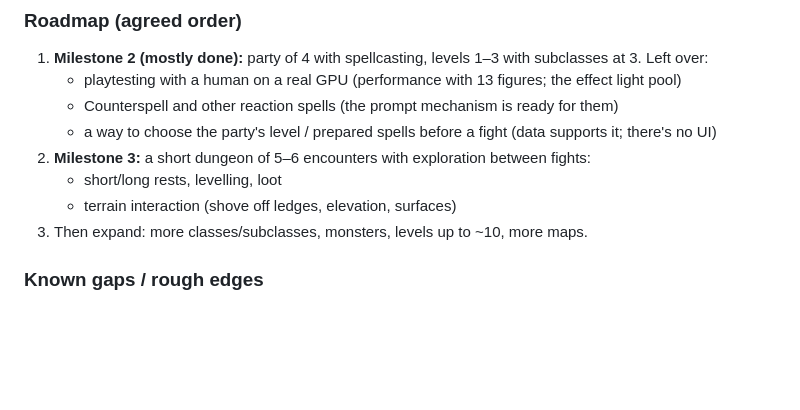
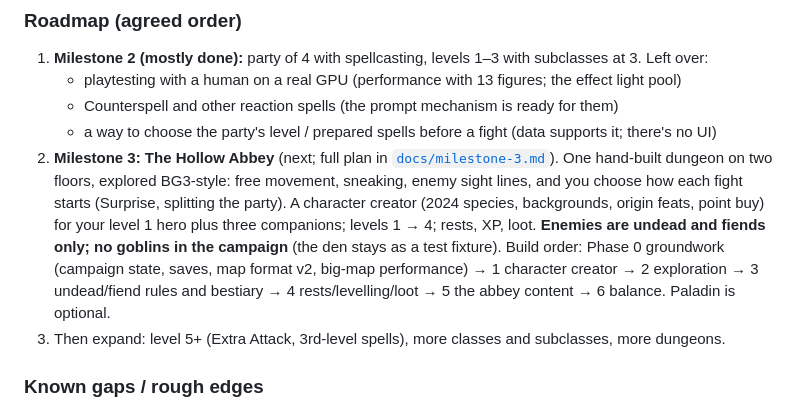
Before and after one commit to Malkefjes/dnd-game, a Markdown page: CLAUDE.md, the part around the change. Drawn GitHub-style; blank space fills up the shorter version.

```diff
--- a/CLAUDE.md
+++ b/CLAUDE.md
@@ -51,10 +51,14 @@ AI-vs-AI sims give the party ~85% wins over ~9 rounds (300 seeds). A human contr
    - playtesting with a human on a real GPU (performance with 13 figures; the effect light pool)
    - Counterspell and other reaction spells (the prompt mechanism is ready for them)
    - a way to choose the party's level / prepared spells before a fight (data supports it; there's no UI)
-2. **Milestone 3:** a short dungeon of 5–6 encounters with exploration between fights:
-   - short/long rests, levelling, loot
-   - terrain interaction (shove off ledges, elevation, surfaces)
-3. Then expand: more classes/subclasses, monsters, levels up to ~10, more maps.
+2. **Milestone 3: The Hollow Abbey** (next; full plan in [`docs/milestone-3.md`](docs/milestone-3.md)). One
+   hand-built dungeon on two floors, explored BG3-style: free movement, sneaking, enemy sight lines, and you choose
+   how each fight starts (Surprise, splitting the party). A character creator (2024 species, backgrounds, origin
+   feats, point buy) for your level 1 hero plus three companions; levels 1 → 4; rests, XP, loot. **Enemies are
+   undead and fiends only; no goblins in the campaign** (the den stays as a test fixture). Build order: Phase 0
+   groundwork (campaign state, saves, map format v2, big-map performance) → 1 character creator → 2 exploration →
+   3 undead/fiend rules and bestiary → 4 rests/levelling/loot → 5 the abbey content → 6 balance. Paladin is optional.
+3. Then expand: level 5+ (Extra Attack, 3rd-level spells), more classes and subclasses, more dungeons.
 
 ### Known gaps / rough edges
 
```
Also changed, not shown: docs/milestone-3.md (added, +207 -0 lines).
